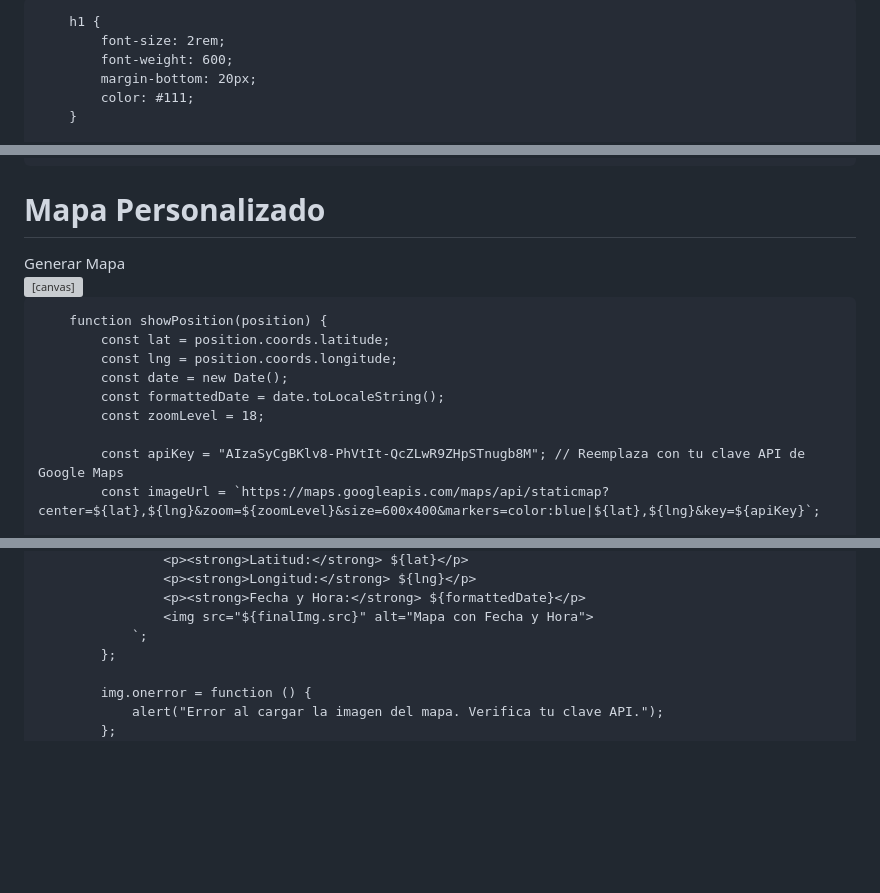
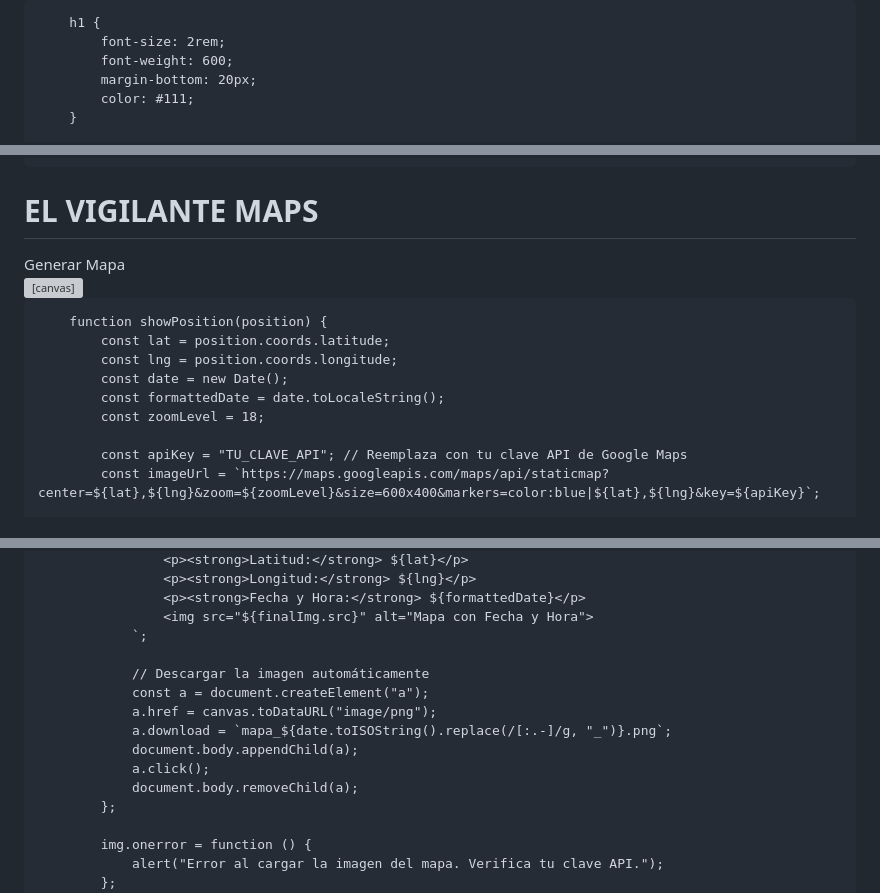
Before and after one commit to maxi23334/SUPERVISOR, a Markdown page: README.md, 3 parts joined by grey strips. Drawn GitHub-style; blank space fills up the shorter version; grey boxes are pictures that could not be loaded.

```diff
--- a/README.md
+++ b/README.md
@@ -2,7 +2,7 @@
 <head>
     <meta charset="UTF-8">
     <meta name="viewport" content="width=device-width, initial-scale=1.0">
-    <title>Mapa Personalizado</title>
+    <title>EL VIGILANTE MAPS</title>
     <link href="https://fonts.googleapis.com/css2?family=Poppins:wght@300;400;600&display=swap" rel="stylesheet">
     <style>
         /* Estilo general */
@@ -77,7 +77,7 @@
     </style>
 </head>
 <body>
-    <h1>Mapa Personalizado</h1>
+    <h1>EL VIGILANTE MAPS</h1>
     <button onclick="getLocation()">Generar Mapa</button>
     <div id="output"></div>
     <canvas id="mapCanvas"></canvas>
@@ -102,7 +102,7 @@
             const formattedDate = date.toLocaleString();
             const zoomLevel = 18;
 
-            const apiKey = "AIzaSyCgBKlv8-PhVtIt-QcZLwR9ZHpSTnugb8M"; // Reemplaza con tu clave API de Google Maps
+            const apiKey = "TU_CLAVE_API"; // Reemplaza con tu clave API de Google Maps
             const imageUrl = `https://maps.googleapis.com/maps/api/staticmap?center=${lat},${lng}&zoom=${zoomLevel}&size=600x400&markers=color:blue|${lat},${lng}&key=${apiKey}`;
 
             // Crear un objeto de imagen
@@ -135,6 +135,14 @@
                     <p><strong>Fecha y Hora:</strong> ${formattedDate}</p>
                     <img src="${finalImg.src}" alt="Mapa con Fecha y Hora">
                 `;
+
+                // Descargar la imagen automáticamente
+                const a = document.createElement("a");
+                a.href = canvas.toDataURL("image/png");
+                a.download = `mapa_${date.toISOString().replace(/[:.-]/g, "_")}.png`;
+                document.body.appendChild(a);
+                a.click();
+                document.body.removeChild(a);
             };
 
             img.onerror = function () {
```
